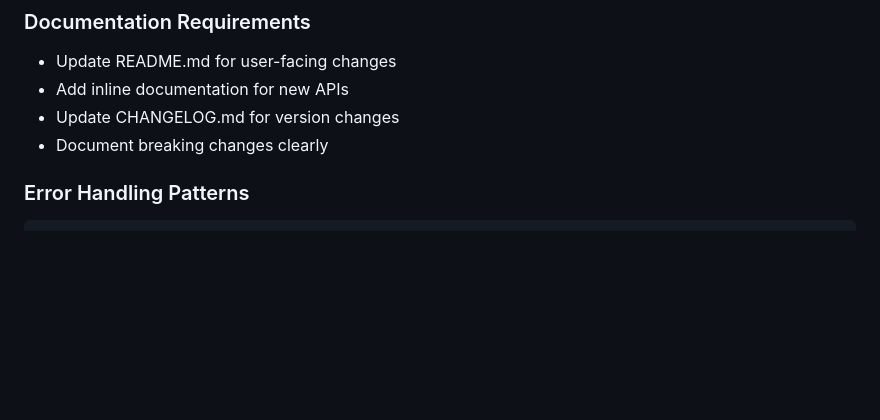
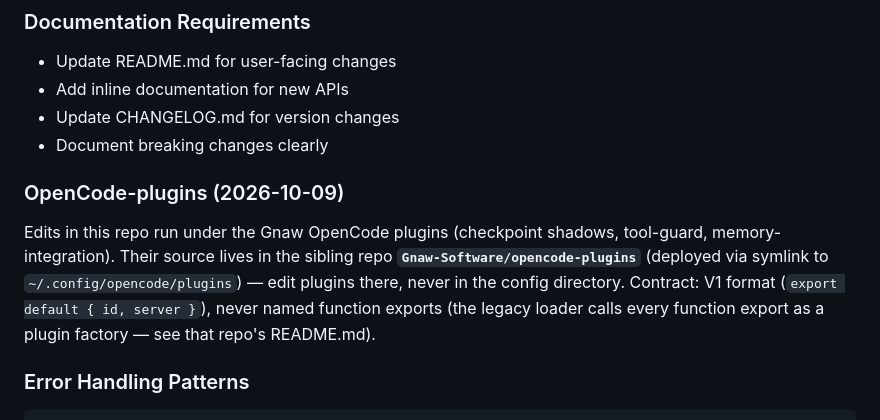
Before and after one commit to Tuulikk/GnawTreeWriter, a Markdown page: AGENTS.md, the part around the change. Drawn GitHub-style; blank space fills up the shorter version.

Commit message:
docs(agents): OpenCode-plugins section — plugin source repo opencode-plugins, V1 contract (never named function exports)

````diff
--- a/AGENTS.md
+++ b/AGENTS.md
@@ -538,6 +538,15 @@ AI agents can contribute to several areas of the project:
 - Add inline documentation for new APIs
 - Update CHANGELOG.md for version changes
 - Document breaking changes clearly
+
+### OpenCode-plugins (2026-10-09)
+Edits in this repo run under the Gnaw OpenCode plugins (checkpoint shadows,
+tool-guard, memory-integration). Their source lives in the sibling repo
+**`Gnaw-Software/opencode-plugins`** (deployed via symlink to
+`~/.config/opencode/plugins`) — edit plugins there, never in the config
+directory. Contract: V1 format (`export default { id, server }`), never
+named function exports (the legacy loader calls every function export as a
+plugin factory — see that repo's README.md).
 
 ### Error Handling Patterns
 ```rust
````
